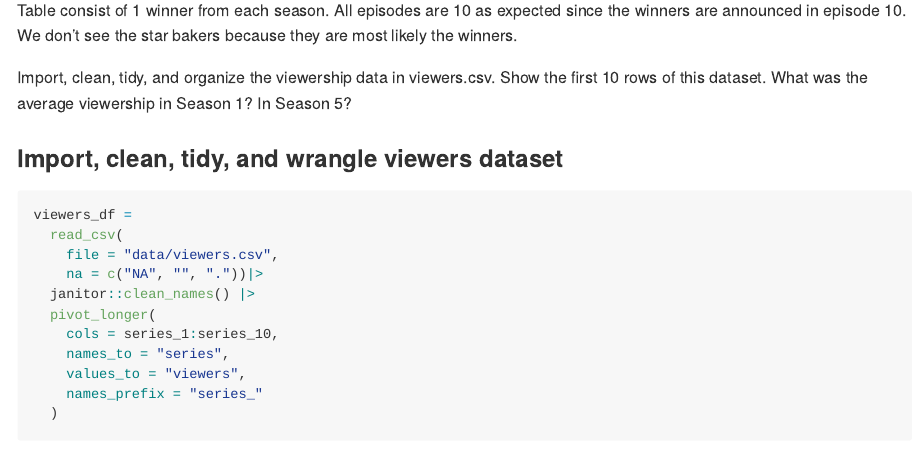
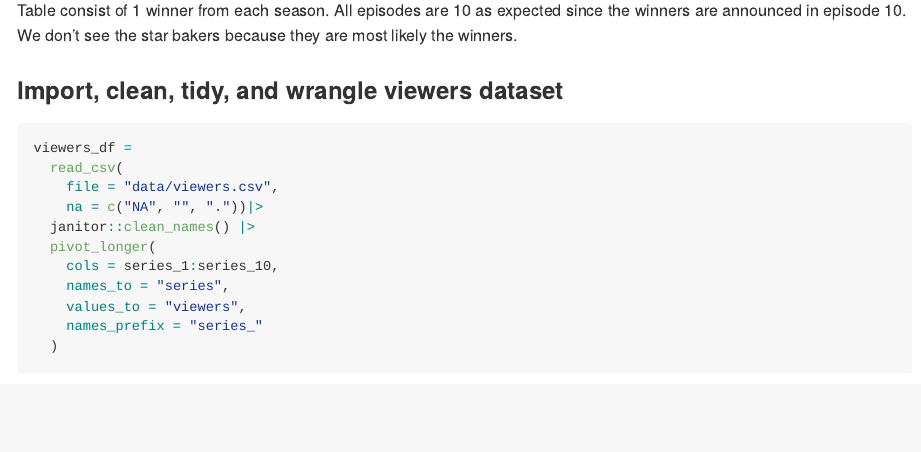
Before and after one commit to writer3/p8105_hw2_jy, an R Markdown document (p8105_hw2_jy3306.Rmd): the page in a window 1100 px wide, from 7890 px down. The pictures show the output file p8105_hw2_jy3306.md that the author committed with the source, drawn offline in the style of GitHub.

Commit message:
wording change spelling

````diff
--- a/p8105_hw2_jy3306.Rmd
+++ b/p8105_hw2_jy3306.Rmd
@@ -280,9 +280,6 @@ print(winners_tb)
 ```
 Table consist of 1 winner from each season. All episodes are 10 as expected since the winners are announced in episode 10. We don't see the star bakers because they are most likely the winners.
 
-
-Import, clean, tidy, and organize the viewership data in viewers.csv. Show the first 10 rows of this dataset. What was the average viewership in Season 1? In Season 5?
-
 ### Import, clean, tidy, and wrangle viewers dataset
 
 ```{r}
````
Also changed, not shown: p8105_hw2_jy3306.md.
